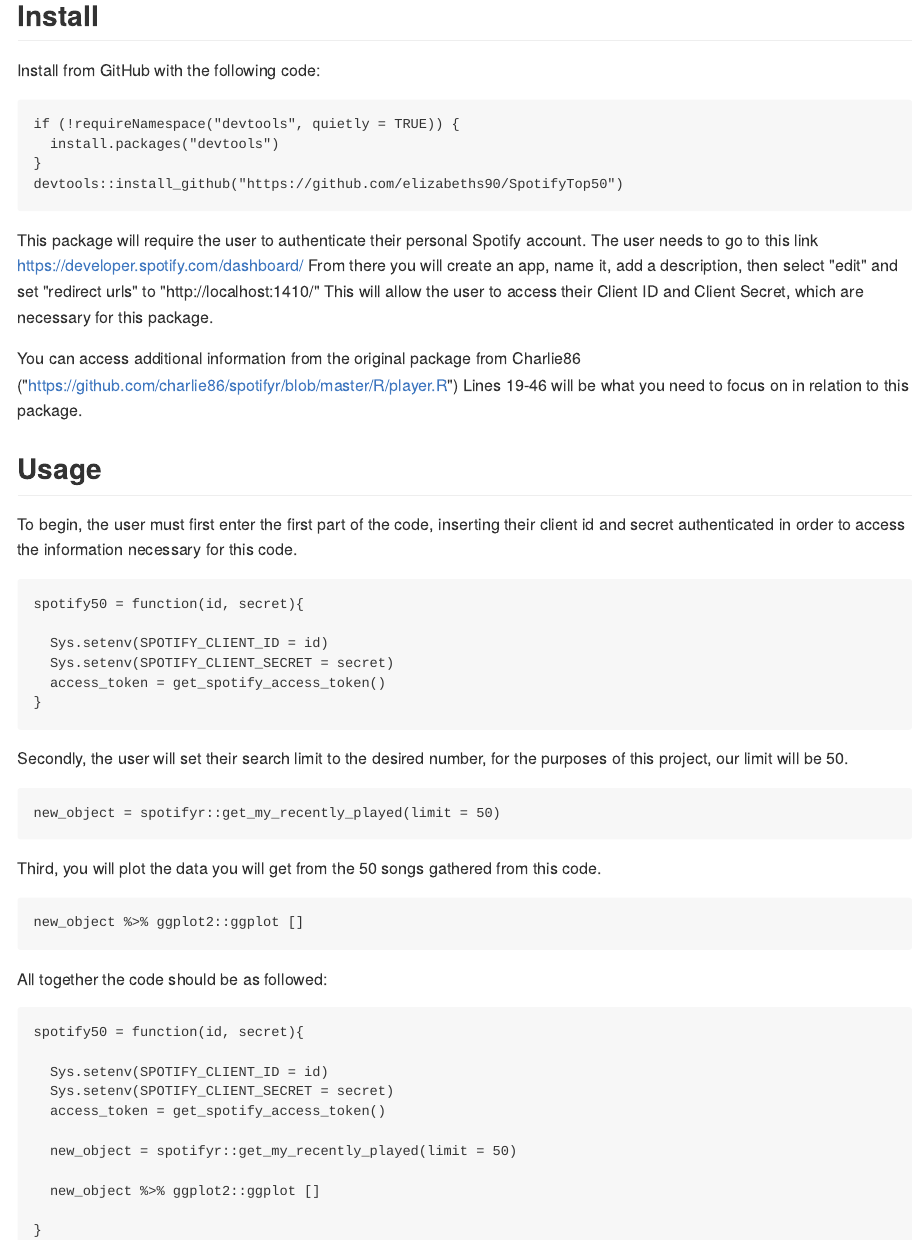
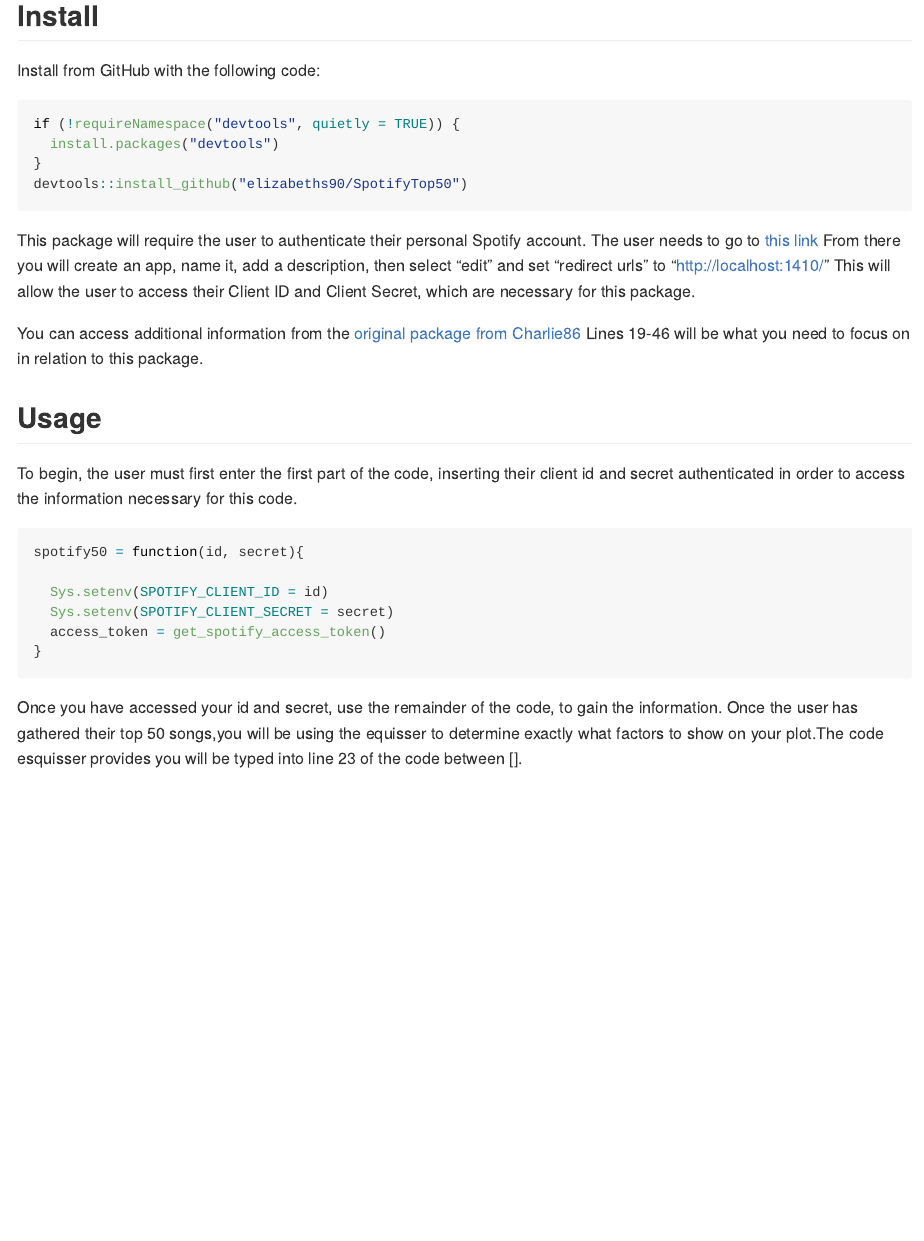
Before and after one commit to elizabeths90/SpotifyTop50, an R Markdown document (README.Rmd): the page in a window 1100 px wide, from 230 px down. The pictures show the output file README.md that the author committed with the source, drawn offline in the style of GitHub.

Commit message:
UPDATE
final project update to read me and file code

````diff
--- a/README.Rmd
+++ b/README.Rmd
@@ -21,17 +21,17 @@
 if (!requireNamespace("devtools", quietly = TRUE)) {
   install.packages("devtools")
 }
-devtools::install_github("https://github.com/elizabeths90/SpotifyTop50")
+devtools::install_github("elizabeths90/SpotifyTop50")
 ```
 
 This package will require the user to authenticate their personal Spotify account.
-The user needs to go to this link https://developer.spotify.com/dashboard/
+The user needs to go to [this link](https://developer.spotify.com/dashboard/)
 From there you will create an app, name it, add a description, then select
 "edit" and set “redirect urls” to “http://localhost:1410/”
 This will allow the user to access their Client ID and Client Secret, which are
 necessary for this package.
 
-You can access additional information from the original package from Charlie86 ("https://github.com/charlie86/spotifyr/blob/master/R/player.R")
+You can access additional information from the [original package from Charlie86](https://github.com/charlie86/spotifyr/blob/master/R/player.R)
 Lines 19-46 will be what you need to focus on in relation to this package.
 
 ## Usage
@@ -49,32 +49,5 @@
 }
 ```
 
-Secondly, the user will set their search limit to the desired number, for the
-purposes of this project, our limit will be 50.
 
-```{r}
-new_object = spotifyr::get_my_recently_played(limit = 50)
-```
-
-Third, you will plot the data you will get from the 50 songs gathered from this
-code.
-
-```{r}
-new_object %>% ggplot2::ggplot []
-```
-
-All together the code should be as followed:
-```{r}
-spotify50 = function(id, secret){
-
-  Sys.setenv(SPOTIFY_CLIENT_ID = id)
-  Sys.setenv(SPOTIFY_CLIENT_SECRET = secret)
-  access_token = get_spotify_access_token()
-
-  new_object = spotifyr::get_my_recently_played(limit = 50)
-
-  new_object %>% ggplot2::ggplot []
-
-}
-
-```
+Once you have accessed your id and secret, use the remainder of the code, to gain the information. Once the user has gathered their top 50 songs,you will be using the equisser to determine exactly what factors to show on your plot.The code esquisser provides you will be typed into line 23 of the code between [].
````
Also changed, not shown: SpotifySchatzProject/R/spotify50.R (+1 -1 lines), README.md.
